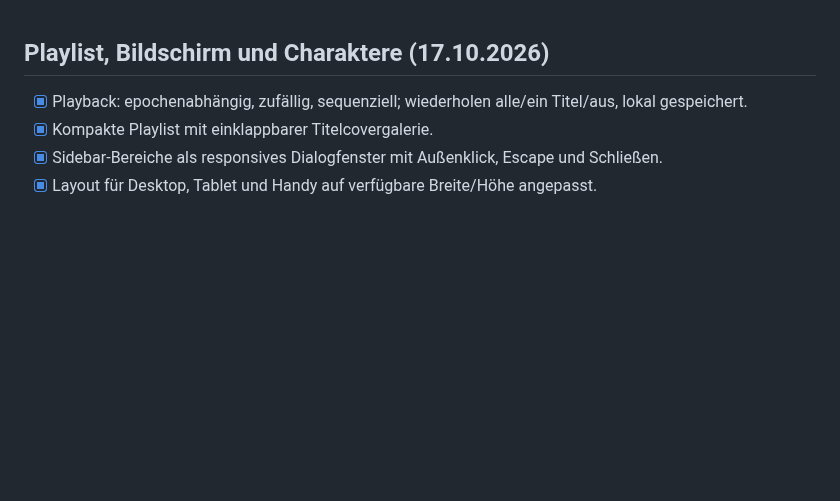
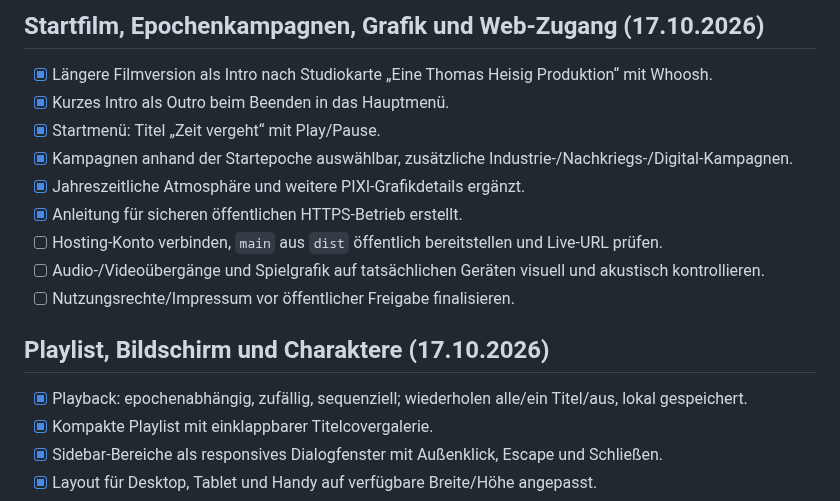
Before and after one commit to Thomas-Heisig/Kaiser_von_Deutschland-main, a Markdown page: TODO.md, the part around the change. Drawn GitHub-style; blank space fills up the shorter version.

Commit message:
docs: cinematic opening, campaigns, PIXI and HTTPS hosting

```diff
--- a/TODO.md
+++ b/TODO.md
@@ -1,3 +1,14 @@
+## Startfilm, Epochenkampagnen, Grafik und Web-Zugang (17.10.2026)
+- [x] Längere Filmversion als Intro nach Studiokarte „Eine Thomas Heisig Produktion“ mit Whoosh.
+- [x] Kurzes Intro als Outro beim Beenden in das Hauptmenü.
+- [x] Startmenü: Titel „Zeit vergeht“ mit Play/Pause.
+- [x] Kampagnen anhand der Startepoche auswählbar, zusätzliche Industrie-/Nachkriegs-/Digital-Kampagnen.
+- [x] Jahreszeitliche Atmosphäre und weitere PIXI-Grafikdetails ergänzt.
+- [x] Anleitung für sicheren öffentlichen HTTPS-Betrieb erstellt.
+- [ ] Hosting-Konto verbinden, `main` aus `dist` öffentlich bereitstellen und Live-URL prüfen.
+- [ ] Audio-/Videoübergänge und Spielgrafik auf tatsächlichen Geräten visuell und akustisch kontrollieren.
+- [ ] Nutzungsrechte/Impressum vor öffentlicher Freigabe finalisieren.
+
 ## Playlist, Bildschirm und Charaktere (17.10.2026)
 - [x] Playback: epochenabhängig, zufällig, sequenziell; wiederholen alle/ein Titel/aus, lokal gespeichert.
 - [x] Kompakte Playlist mit einklappbarer Titelcovergalerie.
```
